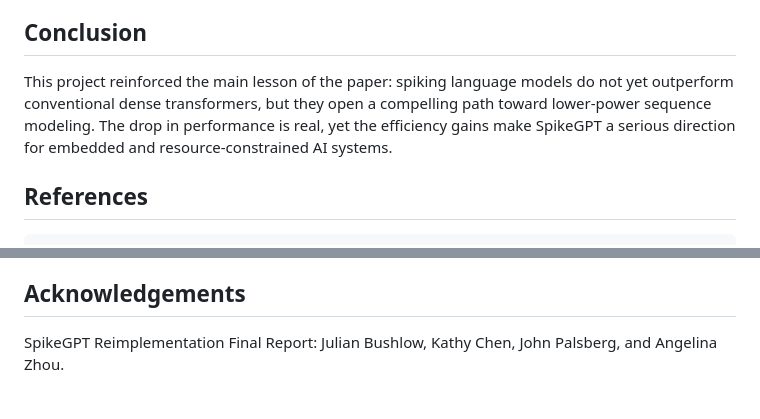
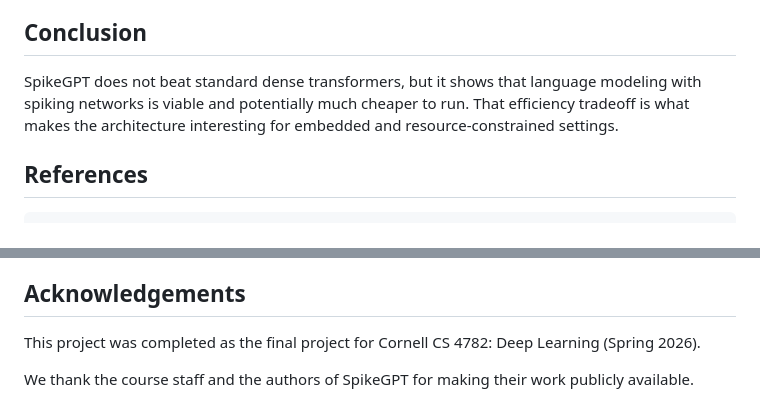
Before and after one commit to jbushlow/spiking-transformer-cs4782, a Markdown page: README.md, 2 parts joined by grey strips. GitHub-like rendering.

```diff
--- a/README.md
+++ b/README.md
@@ -109,7 +57,7 @@ Key takeaways from the report:
 
 ## Conclusion
 
-This project reinforced the main lesson of the paper: spiking language models do not yet outperform conventional dense transformers, but they open a compelling path toward lower-power sequence modeling. The drop in performance is real, yet the efficiency gains make SpikeGPT a serious direction for embedded and resource-constrained AI systems.
+SpikeGPT does not beat standard dense transformers, but it shows that language modeling with spiking networks is viable and potentially much cheaper to run. That efficiency tradeoff is what makes the architecture interesting for embedded and resource-constrained settings.
 
 ## References
 
@@ -127,4 +75,6 @@ This project reinforced the main lesson of the paper: spiking language models do
 
 ## Acknowledgements
 
-SpikeGPT Reimplementation Final Report: Julian Bushlow, Kathy Chen, John Palsberg, and Angelina Zhou.
+This project was completed as the final project for Cornell CS 4782: Deep Learning (Spring 2026).
+
+We thank the course staff and the authors of SpikeGPT for making their work publicly available.
```
Also changed, not shown: other parts of README.md (+22 -74 lines), figures/architecture_3.png (added), figures/beta_7.png (added), figures/nlg_6.png (added), figures/nlu_4.png (added).
